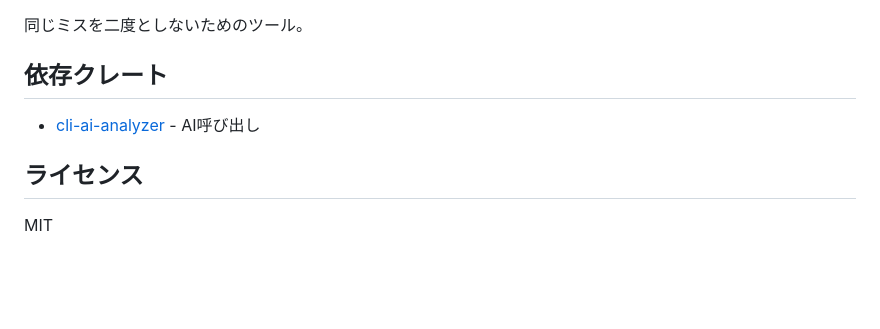
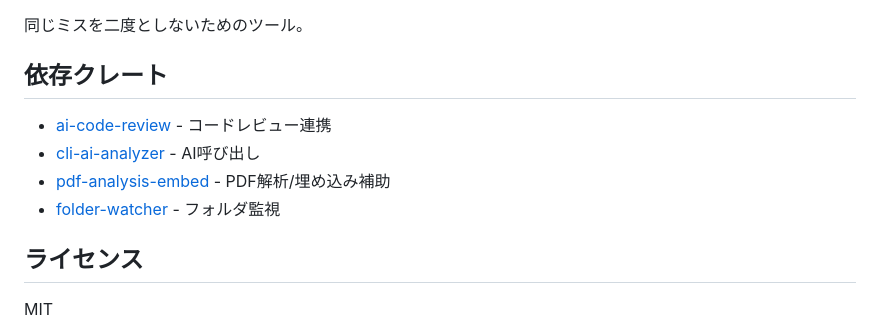
Before and after one commit to YuujiKamura/ShoruiCheckerAI, a Markdown page: README.md, the part around the change. Drawn GitHub-style; blank space fills up the shorter version.

Commit message:
List linked crates in README

```diff
--- a/README.md
+++ b/README.md
@@ -206,7 +206,10 @@ Windowsなら `src-tauri/target/release/shoruichecker.exe` を実行。
 
 ## 依存クレート
 
+- [ai-code-review](https://github.com/YuujiKamura/ai-code-review) - コードレビュー連携
 - [cli-ai-analyzer](https://github.com/YuujiKamura/cli-ai-analyzer) - AI呼び出し
+- [pdf-analysis-embed](https://github.com/YuujiKamura/pdf-analysis-embed) - PDF解析/埋め込み補助
+- [folder-watcher](https://github.com/YuujiKamura/folder-watcher) - フォルダ監視
 
 ## ライセンス
 
```
